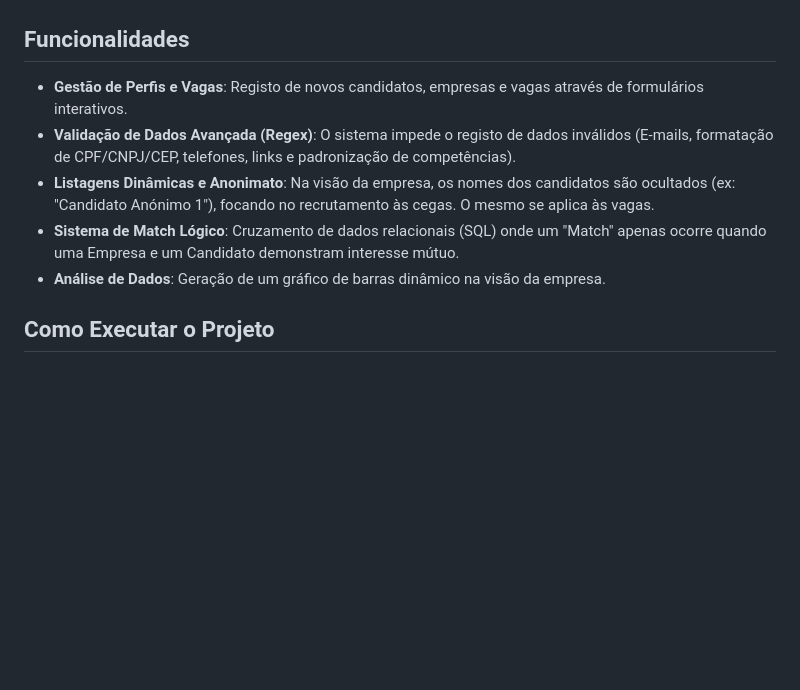
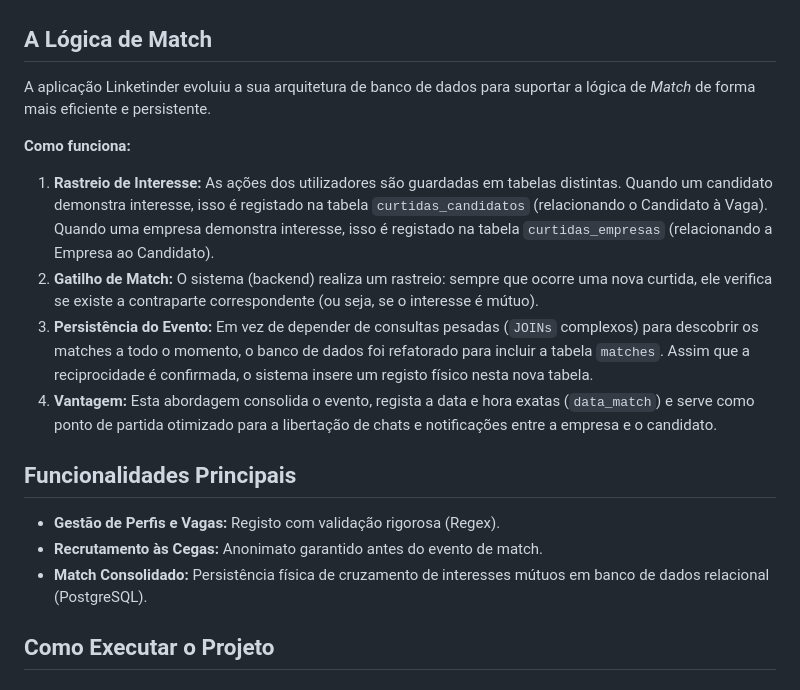
Before and after one commit to henr1queSantos25/Linketinder-Project, a Markdown page: README.md, the part around the change. GitHub-like rendering; blank space fills up the shorter version.

Commit message:
docs: adiciona explicacao da logica de persistencia do match no README

```diff
--- a/README.md
+++ b/README.md
@@ -30,12 +30,19 @@ Abaixo está a representação visual da modelagem do banco de dados desenvolvid
 
 ![Diagrama ER](database/diagrama.png)
 
-## Funcionalidades
-- **Gestão de Perfis e Vagas**: Registo de novos candidatos, empresas e vagas através de formulários interativos.
-- **Validação de Dados Avançada (Regex)**: O sistema impede o registo de dados inválidos (E-mails, formatação de CPF/CNPJ/CEP, telefones, links e padronização de competências).
-- **Listagens Dinâmicas e Anonimato**: Na visão da empresa, os nomes dos candidatos são ocultados (ex: "Candidato Anónimo 1"), focando no recrutamento às cegas. O mesmo se aplica às vagas.
-- **Sistema de Match Lógico**: Cruzamento de dados relacionais (SQL) onde um "Match" apenas ocorre quando uma Empresa e um Candidato demonstram interesse mútuo.
-- **Análise de Dados**: Geração de um gráfico de barras dinâmico na visão da empresa.
+## A Lógica de Match
+A aplicação Linketinder evoluiu a sua arquitetura de banco de dados para suportar a lógica de *Match* de forma mais eficiente e persistente.
+
+**Como funciona:**
+1. **Rastreio de Interesse:** As ações dos utilizadores são guardadas em tabelas distintas. Quando um candidato demonstra interesse, isso é registado na tabela `curtidas_candidatos` (relacionando o Candidato à Vaga). Quando uma empresa demonstra interesse, isso é registado na tabela `curtidas_empresas` (relacionando a Empresa ao Candidato).
+2. **Gatilho de Match:** O sistema (backend) realiza um rastreio: sempre que ocorre uma nova curtida, ele verifica se existe a contraparte correspondente (ou seja, se o interesse é mútuo).
+3. **Persistência do Evento:** Em vez de depender de consultas pesadas (`JOINs` complexos) para descobrir os matches a todo o momento, o banco de dados foi refatorado para incluir a tabela `matches`. Assim que a reciprocidade é confirmada, o sistema insere um registo físico nesta nova tabela.
+4. **Vantagem:** Esta abordagem consolida o evento, regista a data e hora exatas (`data_match`) e serve como ponto de partida otimizado para a libertação de chats e notificações entre a empresa e o candidato.
+
+## Funcionalidades Principais
+- **Gestão de Perfis e Vagas:** Registo com validação rigorosa (Regex).
+- **Recrutamento às Cegas:** Anonimato garantido antes do evento de match.
+- **Match Consolidado:** Persistência física de cruzamento de interesses mútuos em banco de dados relacional (PostgreSQL).
 
 ## Como Executar o Projeto
 
```
